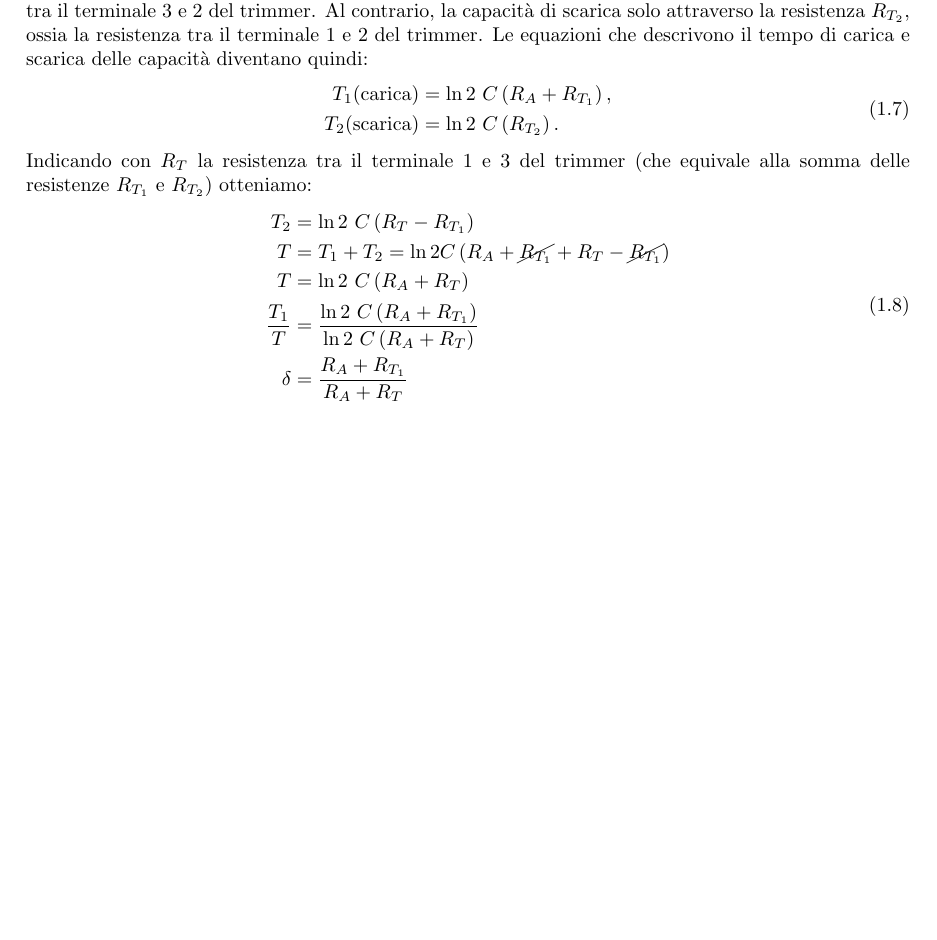
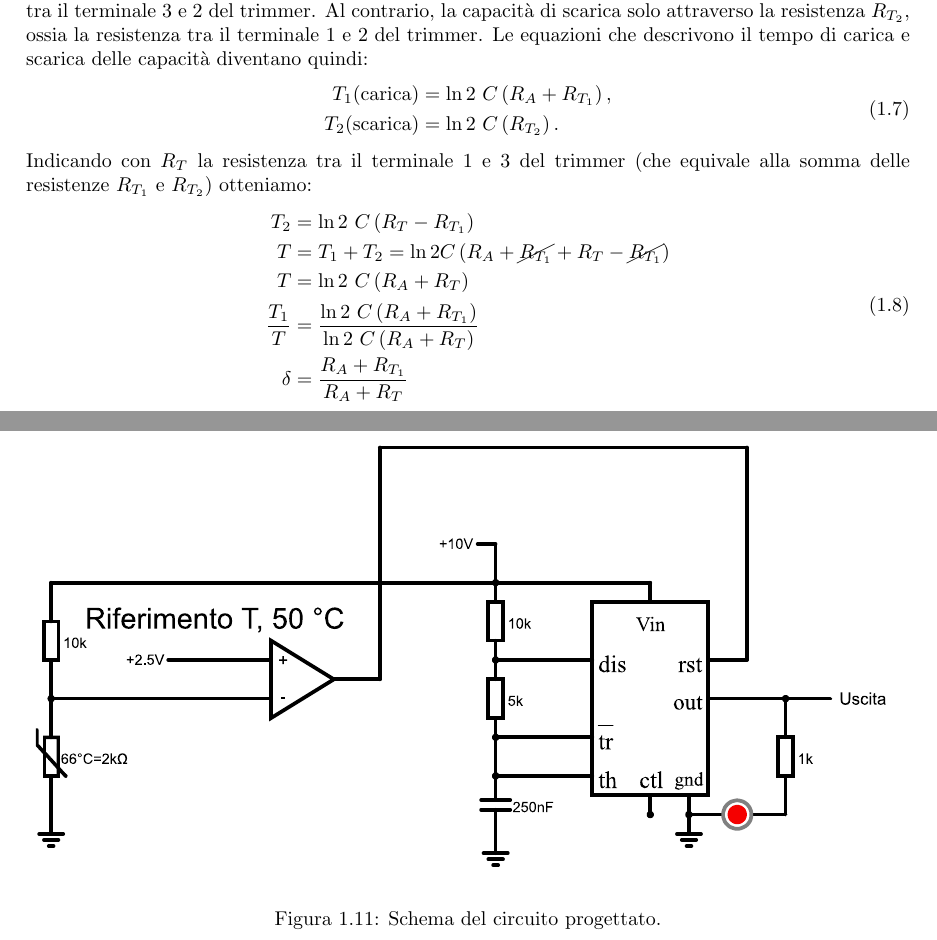
Before and after one commit to matteoverzeroli/Laboratorio-di-Elettronica-2022-2023, a LaTeX document (relazione.tex, which reads TextFiles/Laboratorio 5.tex): part of page 9 of 9 before the commit and two parts of pages 9 and 10 of 10 after it, the two joined at a grey line, cut so that both start at the same text, the shorter picture padded with empty space. Compiled offline with pdfLaTeX.

Commit message:
added homework ex

```diff
--- a/TextFiles/Laboratorio 5.tex
+++ b/TextFiles/Laboratorio 5.tex
@@ -364,3 +364,11 @@ Indicando con $R_T$ la resistenza tra il terminale 1 e 3 del trimmer (che equiva
 		\delta&=\frac{R_A+R_{T_1}}{R_A+R_T}
 	\end{split}
 \end{equation}
+
+\clearpage
+\begin{figure}[tbh]
+	\centering
+	\includegraphics[width=\linewidth]{./ImageFiles/Laboratorio 5/esercizio per casa}
+	\caption{Schema del circuito progettato.}
+	\label{fig:esercizio}
+\end{figure}
```
Also changed, not shown: ImageFiles/Laboratorio 5/esercizio per casa.pdf (added).
